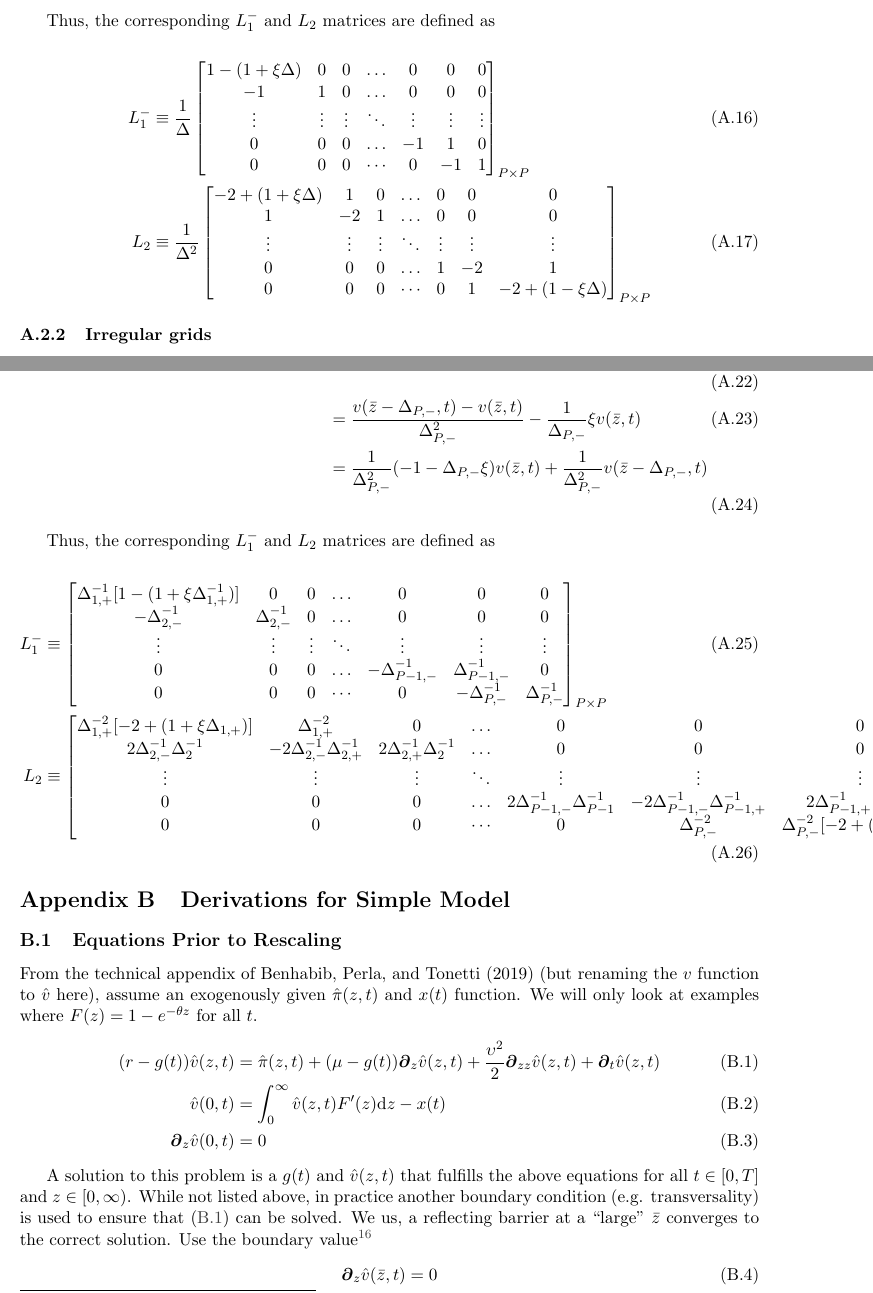
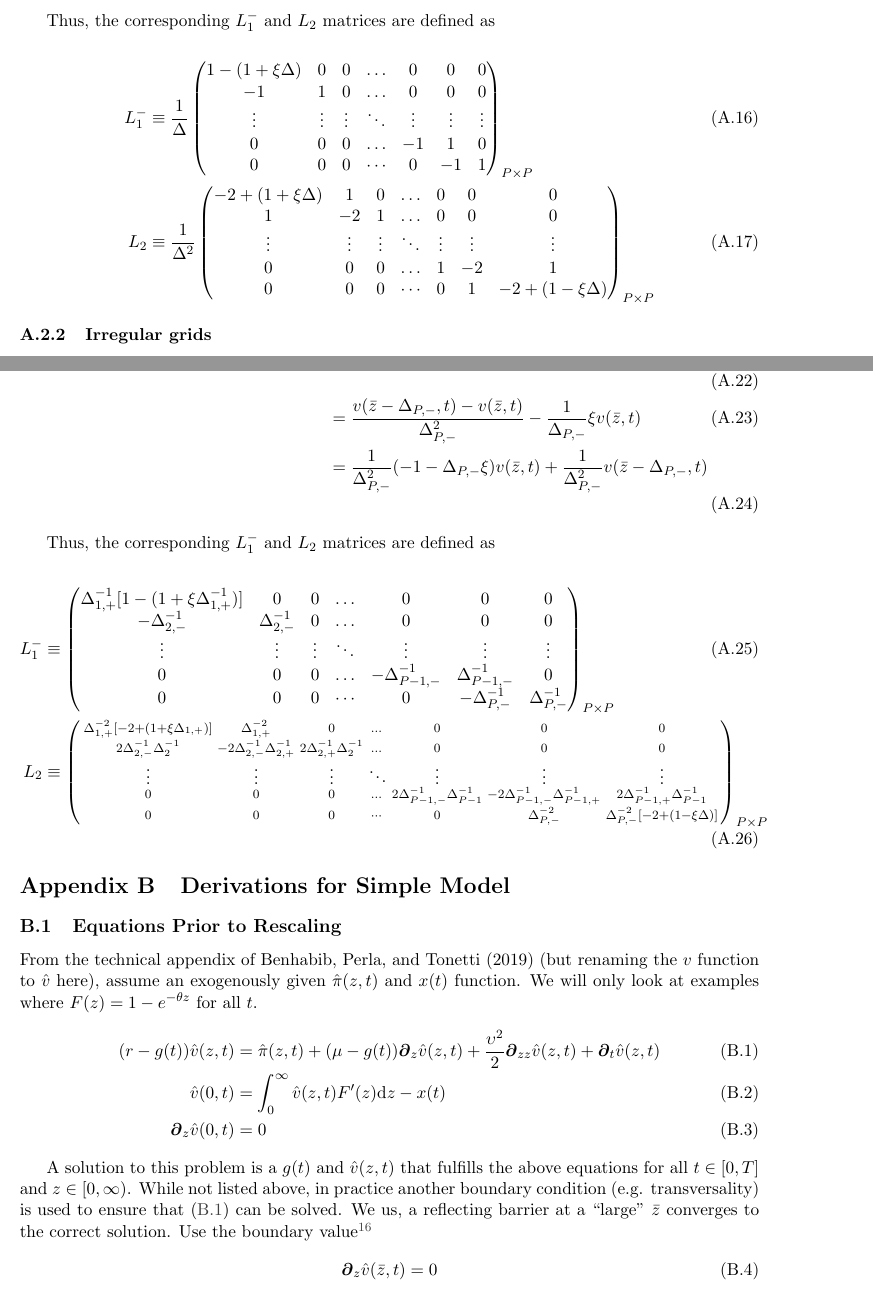
Before and after one commit to jlperla/PerlaTonettiWaugh.jl, a LaTeX document (docs/numerical_algorithm.tex): two parts of pages 10 and 11 of 20, joined at a grey line, cut so that both start at the same text. Compiled offline with pdfLaTeX.

Commit message:
Use pmatrix for `L_1^-` and `L_2` to fit formula in page

```diff
--- a/docs/numerical_algorithm.tex
+++ b/docs/numerical_algorithm.tex
@@ -31,6 +31,11 @@ breaklinks]
 \newcommand{\indicator}[1]{\ensuremath{\mathds{1}\left\{{#1}\right\}}}
 \newcommand{\condexpec}[3][]{\ensuremath{\mathbb{E}_{#1}\left[{#2} \; \middle| \; {#3} \right]}}
 \newcommand{\expec}[2][]{\ensuremath{\mathbb{E}_{{#1}}\left[ {#2} \right]}}
+
+\newenvironment{psmallmatrix}
+{\left(\begin{smallmatrix}}
+	{\end{smallmatrix}\right)}
+
 \begin{document}
 \title{Equilibrium Technology Diffusion, Trade, and Growth\\Online Computational Appendix\thanks{Thanks to Ben Moll for advice on numerical methods and his superb lecture notes and Chris Rackauckas for the Julia DiffEq package and expertise,  Excellent research assistance was provided by Chiyoung Ahn, Sev Hou, Arnav Sood, and Dongxiao Zhang.}}
 \author{Jesse Perla \and Christopher Tonetti \and Michael E. Waugh}
@@ -378,20 +383,20 @@ Similarly, for \eqref{eq:new-BC2}, we have
 Thus, the corresponding $L_1^{-}$ and $L_2$ matrices are defined as
 
 \begin{align}
-L_1^{-} &\equiv \frac{1}{\Delta}\begin{bmatrix}
+L_1^{-} &\equiv \frac{1}{\Delta}\begin{pmatrix}
 1 - (1 + \xi \Delta) &0&0&\dots&0&0&0\\
 -1&1&0&\dots&0&0&0\\
 \vdots&\vdots&\vdots&\ddots&\vdots&\vdots&\vdots\\
 0&0&0&\dots&-1&1&0\\
 0&0&0&\cdots&0&-1&1
-\end{bmatrix}_{P\times P}\label{eq:L-1-regular} \\
-L_2 &\equiv \frac{1}{\Delta^2}\begin{bmatrix}
+\end{pmatrix}_{P\times P}\label{eq:L-1-regular} \\
+L_2 &\equiv \frac{1}{\Delta^2}\begin{pmatrix}
 -2 + (1 + \xi\Delta) &1&0&\dots&0&0&0\\
 1&-2&1&\dots&0&0&0\\
 \vdots&\vdots&\vdots&\ddots&\vdots&\vdots&\vdots\\
 0&0&0&\dots&1&-2&1\\
 0&0&0&\cdots&0&1&-2 + (1- \xi\Delta)
-\end{bmatrix}_{P\times P}\label{eq:L-2-regular}
+\end{pmatrix}_{P\times P}\label{eq:L-2-regular}
 \end{align}
 
 \subsubsection{Irregular grids}
@@ -416,20 +421,20 @@ Similarly, for \eqref{eq:new-BC2}, we have
 Thus, the corresponding $L_1^{-}$ and $L_2$ matrices are defined as
 
 \begin{align}
-L_1^{-} &\equiv \begin{bmatrix}
+L_1^{-} &\equiv \begin{pmatrix}
 \Delta^{-1}_{1,+} [1 - (1 + \xi \Delta^{-1}_{1,+})] &0&0&\dots&0&0&0\\
 -\Delta_{2,-}^{-1}&\Delta_{2,-}^{-1}&0&\dots&0&0&0\\
 \vdots&\vdots&\vdots&\ddots&\vdots&\vdots&\vdots\\
 0&0&0&\dots&-\Delta_{P-1,-}^{-1}&\Delta_{P-1,-}^{-1}&0\\
 0&0&0&\cdots&0&-\Delta_{P,-}^{-1}&\Delta_{P,-}^{-1}
-\end{bmatrix}_{P\times P}\label{eq:L-1} \\
-L_2 &\equiv \begin{bmatrix}
+\end{pmatrix}_{P\times P}\label{eq:L-1} \\
+L_2 &\equiv \begin{psmallmatrix}
 \Delta_{1,+}^{-2}[-2 + (1+\xi \Delta_{1,+})] &\Delta_{1,+}^{-2}&0&\dots&0&0&0 \\
 2\Delta_{2,-}^{-1} \Delta_{2}^{-1}&-2\Delta_{2,-}^{-1} \Delta_{2,+}^{-1}  & 2\Delta_{2,+}^{-1} \Delta_{2}^{-1} &\dots&0&0&0\\
 \vdots&\vdots&\vdots&\ddots&\vdots&\vdots&\vdots\\
 0&0&0&\dots&2\Delta_{P-1,-}^{-1} \Delta_{P-1}^{-1}&-2\Delta_{P-1,-}^{-1} \Delta_{P-1,+}^{-1}  & 2 \Delta_{P-1,+}^{-1} \Delta_{P-1}^{-1}\\
 0&0&0&\cdots&0&\Delta_{P,-}^{-2}&\Delta_{P,-}^{-2} [-2 + (1- \xi\Delta)]
-\end{bmatrix}_{P\times P}\label{eq:L-2}
+\end{psmallmatrix}_{P\times P}\label{eq:L-2}
 \end{align}
 
 \section{Derivations for Simple Model}\label{sec:simple-derivation}
```
